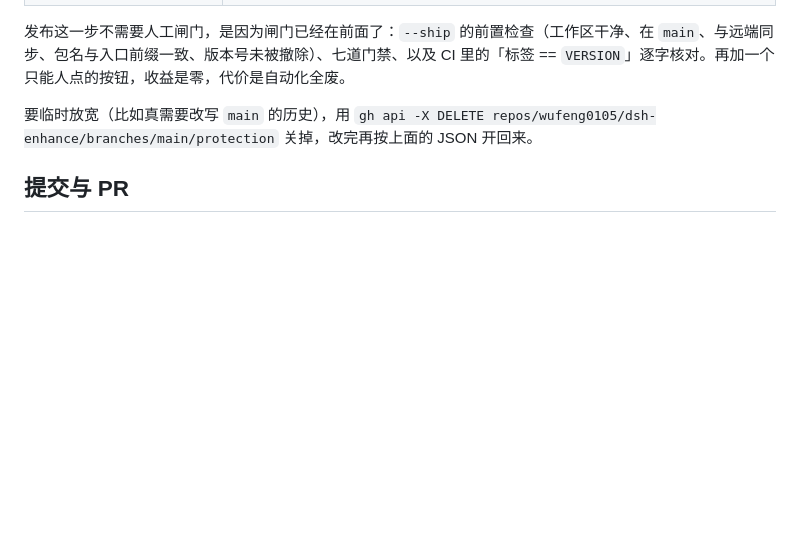
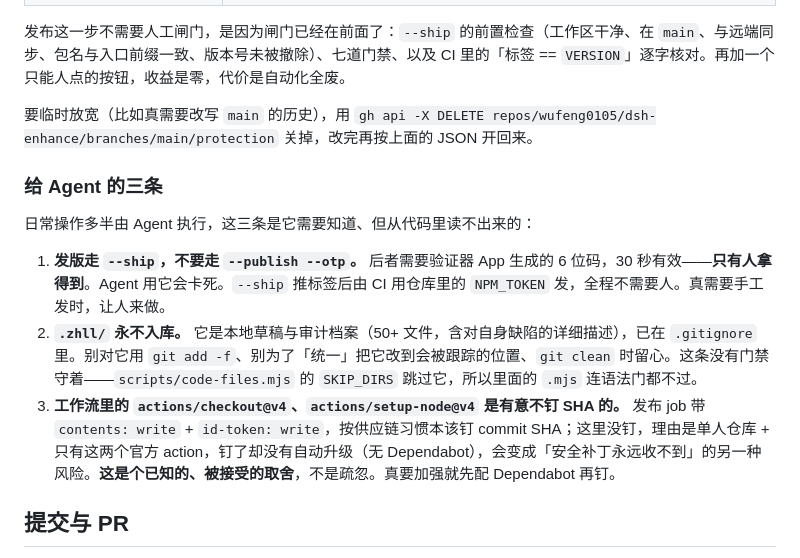
Before and after one commit to wufeng0105/dsh-enhance, a Markdown page: CONTRIBUTING.md, the part around the change. Drawn GitHub-style; blank space fills up the shorter version.

Commit message:
CONTRIBUTING 补三条「给 Agent 的」边界
这三条读代码读不出来，不写下来下一个 Agent 只能猜：

1. 发版走 --ship，别走 --publish --otp —— 后者要验证器 App 的 6 位码（30 秒有效），
   只有人拿得到，Agent 用它会卡死。--ship 走 CI + NPM_TOKEN，全程不需要人。
2. .zhll/ 永不入库 —— 它是本地草稿与审计档案（50+ 文件，含对自身缺陷的详细描述），
   已在 .gitignore 里，但没有门禁守着（code-files.mjs 的 SKIP_DIRS 跳过它，里面的
   .mjs 连语法门都不过）。别 git add -f、别改到会被跟踪的位置。
3. 工作流的 actions 有意不钉 SHA —— 发布 job 带 contents:write + id-token:write，
   按供应链习惯本该钉；没钉是因为单人仓库 + 只有两个官方 action，钉了却没有自动
   升级（无 Dependabot），会变成「安全补丁永远收不到」。写明这是被接受的取舍，
   不是疏忽；要加强就先配 Dependabot 再钉。

```diff
--- a/CONTRIBUTING.md
+++ b/CONTRIBUTING.md
@@ -154,6 +154,14 @@ node scripts/release.mjs patch --publish
 
 要临时放宽（比如真需要改写 `main` 的历史），用 `gh api -X DELETE repos/wufeng0105/dsh-enhance/branches/main/protection` 关掉，改完再按上面的 JSON 开回来。
 
+### 给 Agent 的三条
+
+日常操作多半由 Agent 执行，这三条是它需要知道、但从代码里读不出来的：
+
+1. **发版走 `--ship`，不要走 `--publish --otp`。** 后者需要验证器 App 生成的 6 位码，30 秒有效——**只有人拿得到**。Agent 用它会卡死。`--ship` 推标签后由 CI 用仓库里的 `NPM_TOKEN` 发，全程不需要人。真需要手工发时，让人来做。
+2. **`.zhll/` 永不入库。** 它是本地草稿与审计档案（50+ 文件，含对自身缺陷的详细描述），已在 `.gitignore` 里。别对它用 `git add -f`、别为了「统一」把它改到会被跟踪的位置、`git clean` 时留心。这条没有门禁守着——`scripts/code-files.mjs` 的 `SKIP_DIRS` 跳过它，所以里面的 `.mjs` 连语法门都不过。
+3. **工作流里的 `actions/checkout@v4`、`actions/setup-node@v4` 是有意不钉 SHA 的。** 发布 job 带 `contents: write` + `id-token: write`，按供应链习惯本该钉 commit SHA；这里没钉，理由是单人仓库 + 只有这两个官方 action，钉了却没有自动升级（无 Dependabot），会变成「安全补丁永远收不到」的另一种风险。**这是个已知的、被接受的取舍**，不是疏忽。真要加强就先配 Dependabot 再钉。
+
 ## 提交与 PR
 
 - 一个逻辑改动一个提交，信息写清「改了什么、为什么」
```
